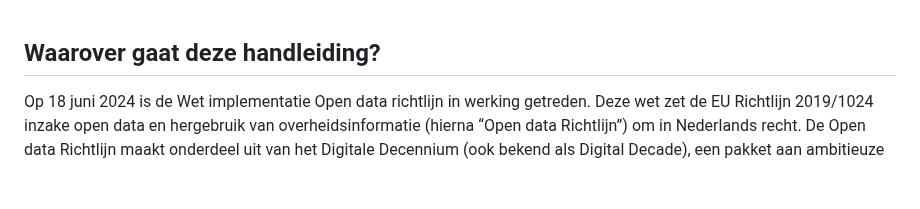
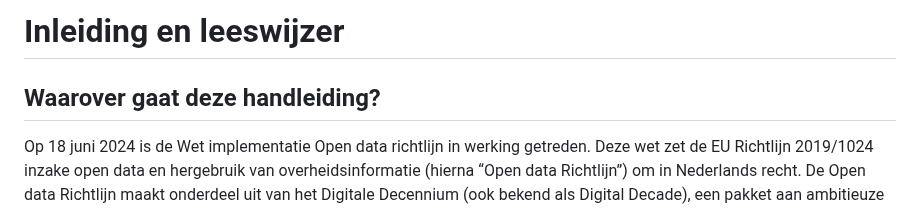
Before and after one commit to MinBZK/Handleiding-hWho, a Markdown page: Inleiding en leeswijzer.md, the part around the change. GitHub-like rendering; blank space fills up the shorter version.

```diff
--- a/Inleiding en leeswijzer.md
+++ b/Inleiding en leeswijzer.md
@@ -1,3 +1,5 @@
+# Inleiding en leeswijzer
+
 ## Waarover gaat deze handleiding?
 Op 18 juni 2024 is de Wet implementatie Open data richtlijn in werking getreden.
 Deze wet zet de EU Richtlijn 2019/1024 inzake open data en hergebruik van overheidsinformatie (hierna “Open data Richtlijn”) om in Nederlands recht. De Open data Richtlijn maakt onderdeel uit van het Digitale Decennium (ook bekend als Digital Decade), een pakket aan ambitieuze plannen van de EU-instellingen om de Europese Unie wereldleider te maken in het digitale domein. De achtergrond voor de Open data Richtlijn is dat de uitwisseling van overheidsgegevens, met inachtneming van persoonsgegevensbescherming, van doorslaggevend belang is voor de ontwikkeling van de Europese Unie, onder andere in economisch innovatief opzicht.
```
